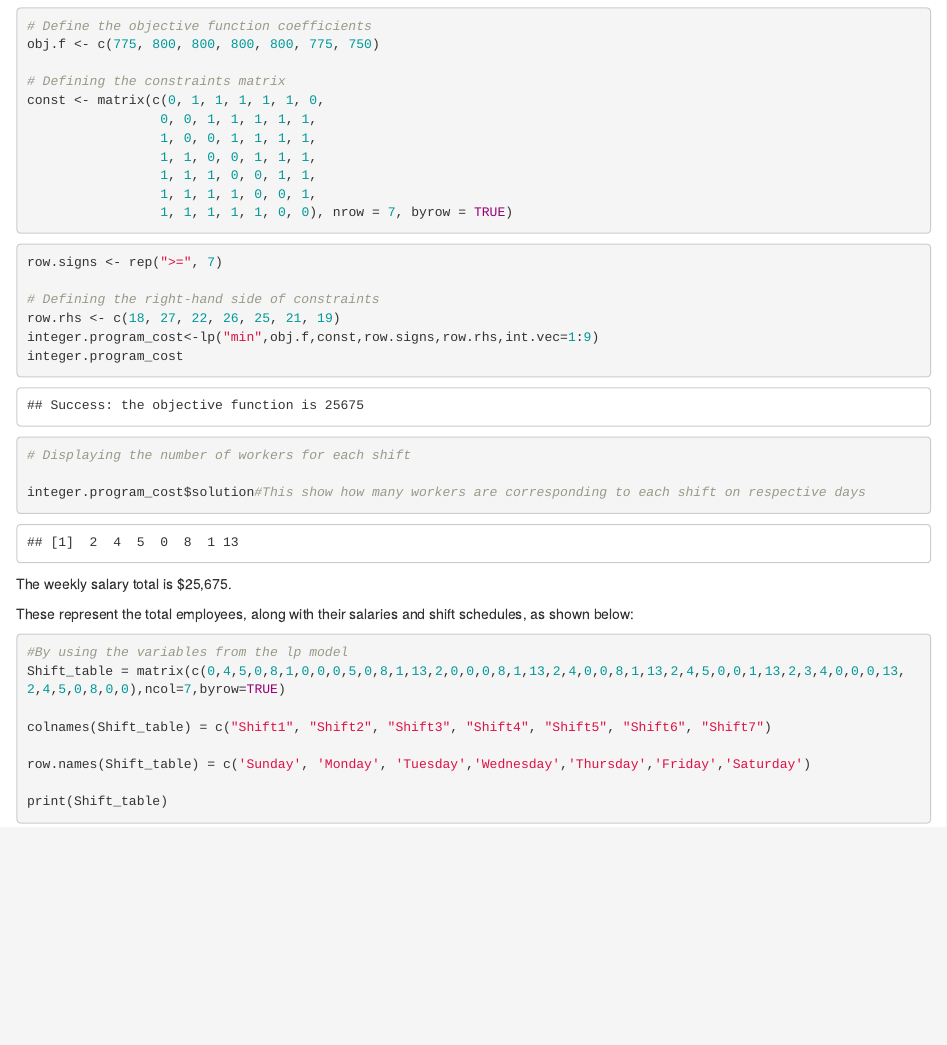
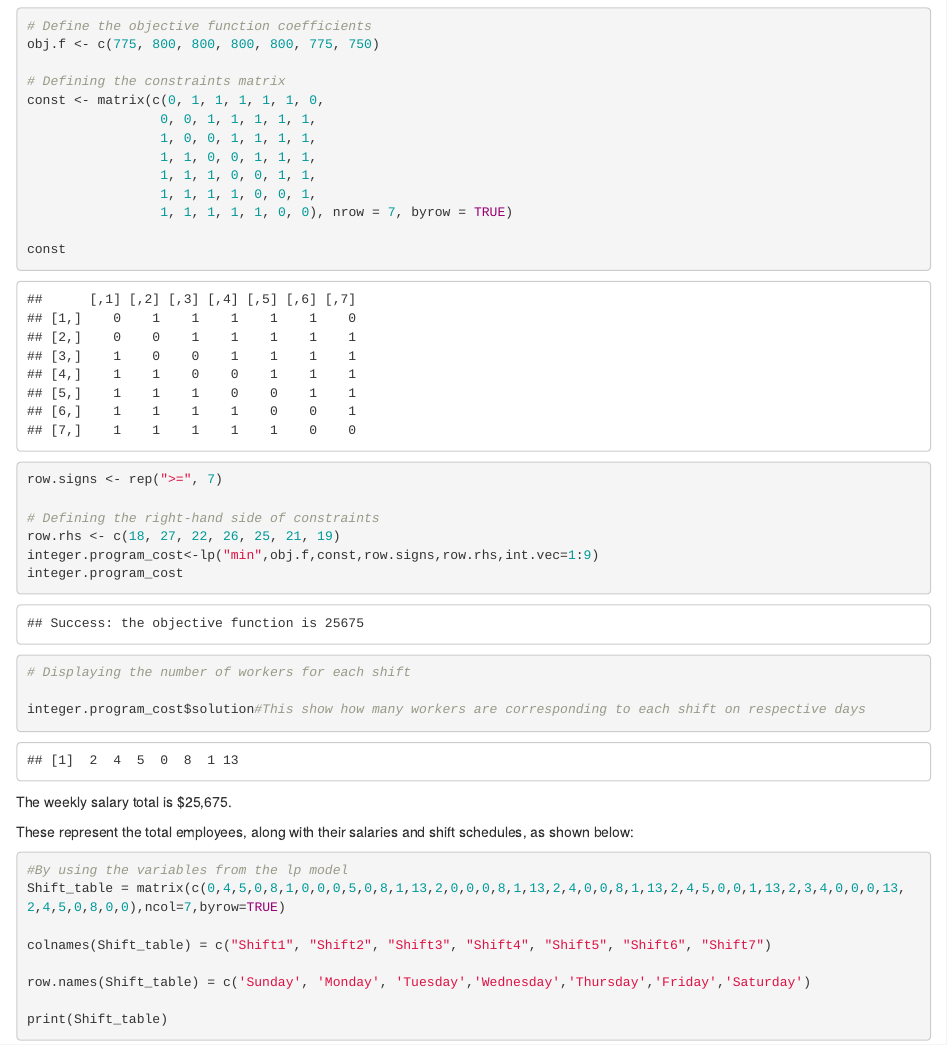
Before and after one commit to DilipJammana/64018, an R Markdown document (Assignment_4/QMM_Integer_Assignment.Rmd): the page in a window 1100 px wide, from 1490 px down. The pictures show the output file Assignment_4/QMM_Integer_Assignment.html that the author committed with the source, opened offline.

Commit message:
Add files via upload

````diff
--- a/Assignment_4/QMM_Integer_Assignment.Rmd
+++ b/Assignment_4/QMM_Integer_Assignment.Rmd
@@ -106,9 +106,13 @@ const <- matrix(c(0, 1, 1, 1, 1, 1, 0,
                  1, 1, 1, 1, 0, 0, 1,
                  1, 1, 1, 1, 1, 0, 0), nrow = 7, byrow = TRUE)
 
+const
+
+```
 
 
-```
+
+
 
 ```{r}
 row.signs <- rep(">=", 7)
````
Also changed, not shown: Assignment_4/QMM_Integer_Assignment.html, 1 other file.
